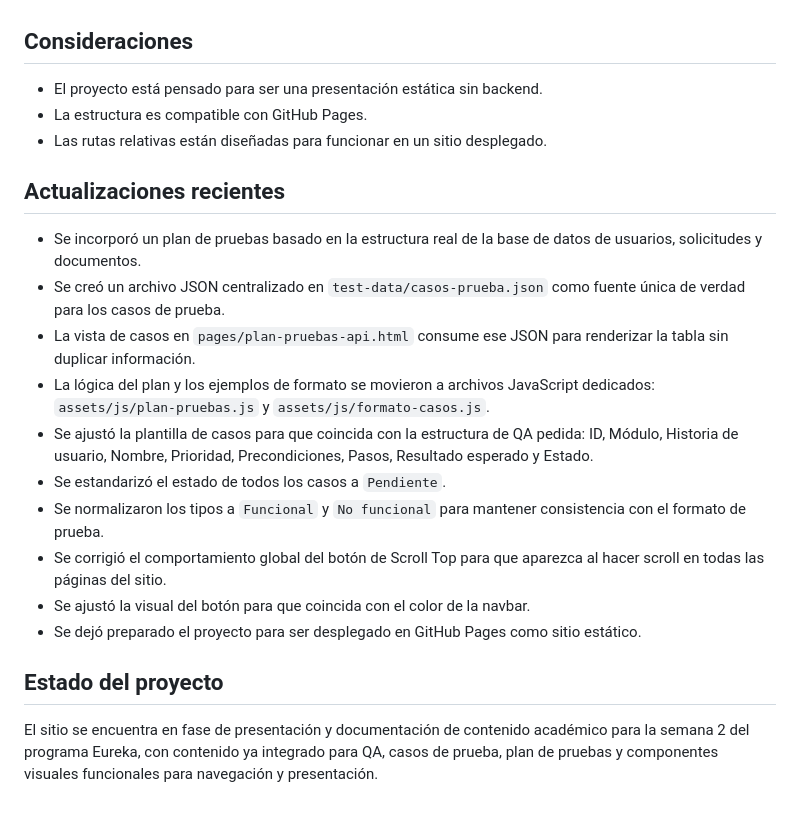
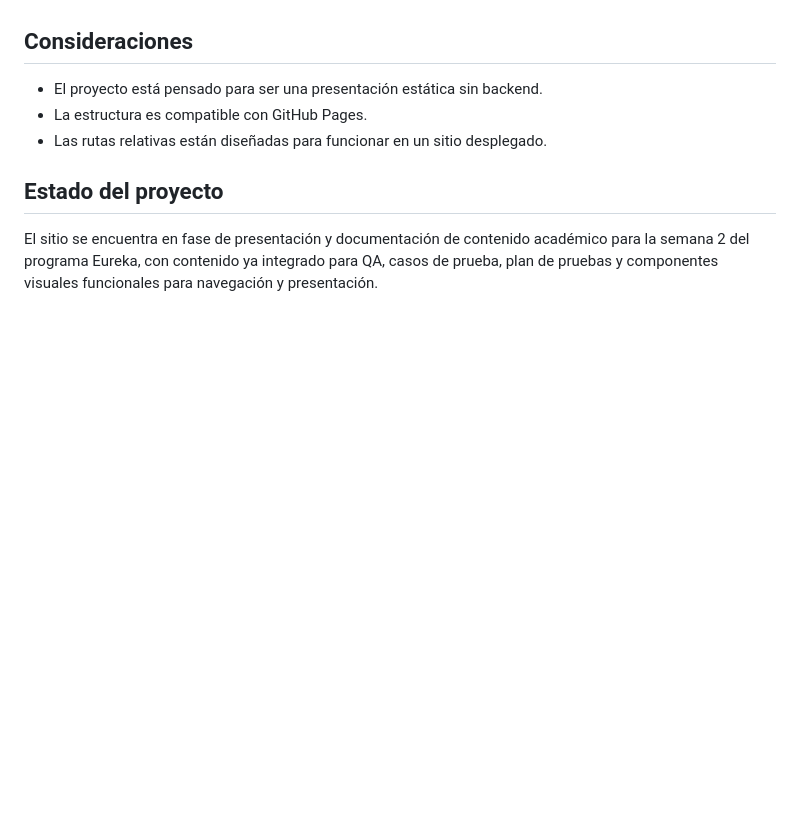
Before and after one commit to Brandon3it/Ejercicio-QA-Automatizador, a Markdown page: README.md, the part around the change. Rendered like a GitHub page; blank space fills up the shorter version.

```diff
--- a/README.md
+++ b/README.md
@@ -84,19 +84,6 @@ También se puede abrir `index.html` directamente desde el navegador, pero no es
 - La estructura es compatible con GitHub Pages.
 - Las rutas relativas están diseñadas para funcionar en un sitio desplegado.
 
-## Actualizaciones recientes
-
-- Se incorporó un plan de pruebas basado en la estructura real de la base de datos de usuarios, solicitudes y documentos.
-- Se creó un archivo JSON centralizado en `test-data/casos-prueba.json` como fuente única de verdad para los casos de prueba.
-- La vista de casos en `pages/plan-pruebas-api.html` consume ese JSON para renderizar la tabla sin duplicar información.
-- La lógica del plan y los ejemplos de formato se movieron a archivos JavaScript dedicados: `assets/js/plan-pruebas.js` y `assets/js/formato-casos.js`.
-- Se ajustó la plantilla de casos para que coincida con la estructura de QA pedida: ID, Módulo, Historia de usuario, Nombre, Prioridad, Precondiciones, Pasos, Resultado esperado y Estado.
-- Se estandarizó el estado de todos los casos a `Pendiente`.
-- Se normalizaron los tipos a `Funcional` y `No funcional` para mantener consistencia con el formato de prueba.
-- Se corrigió el comportamiento global del botón de Scroll Top para que aparezca al hacer scroll en todas las páginas del sitio.
-- Se ajustó la visual del botón para que coincida con el color de la navbar.
-- Se dejó preparado el proyecto para ser desplegado en GitHub Pages como sitio estático.
-
 ## Estado del proyecto
 
 El sitio se encuentra en fase de presentación y documentación de contenido académico para la semana 2 del programa Eureka, con contenido ya integrado para QA, casos de prueba, plan de pruebas y componentes visuales funcionales para navegación y presentación.
```
